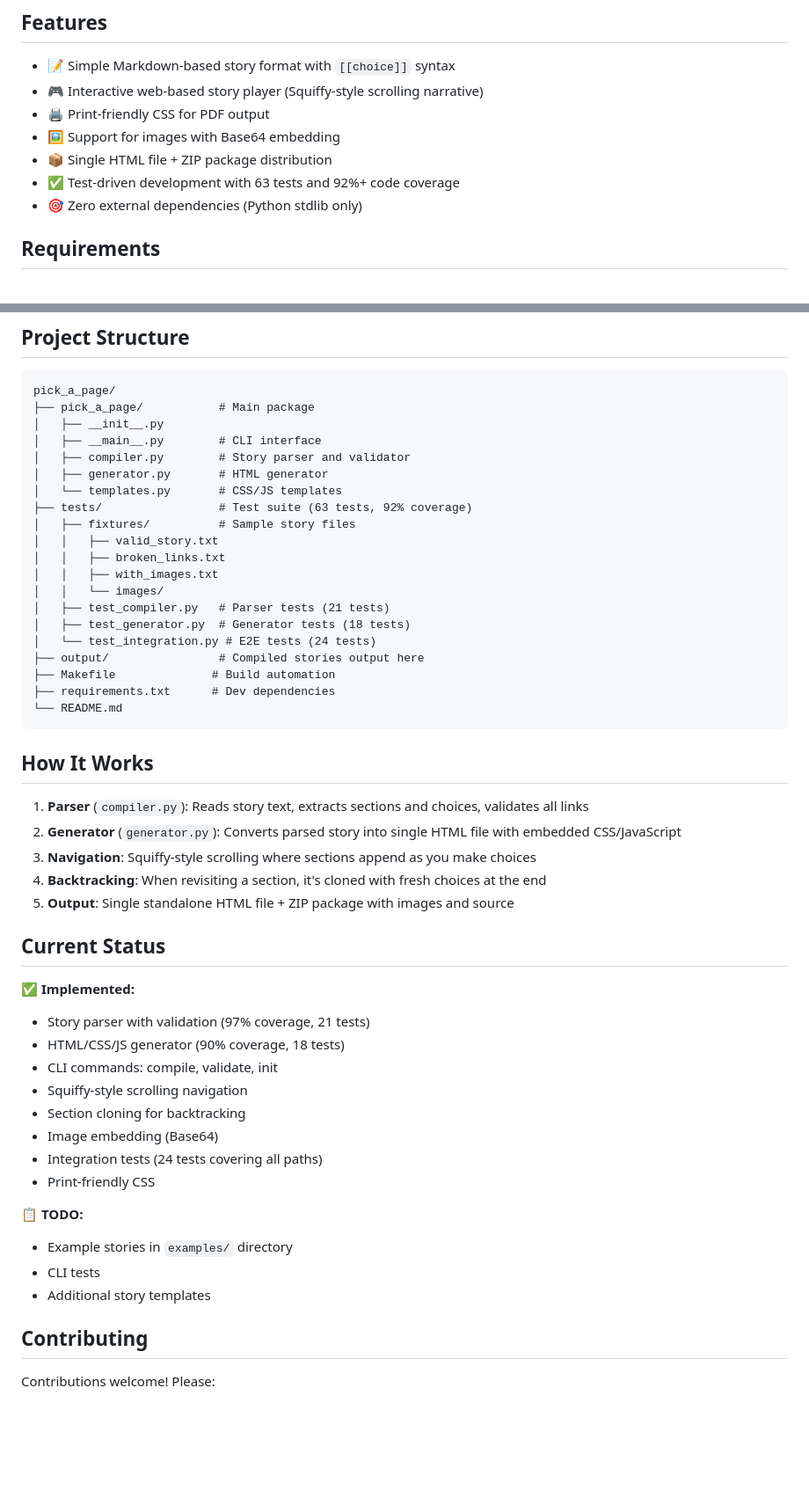
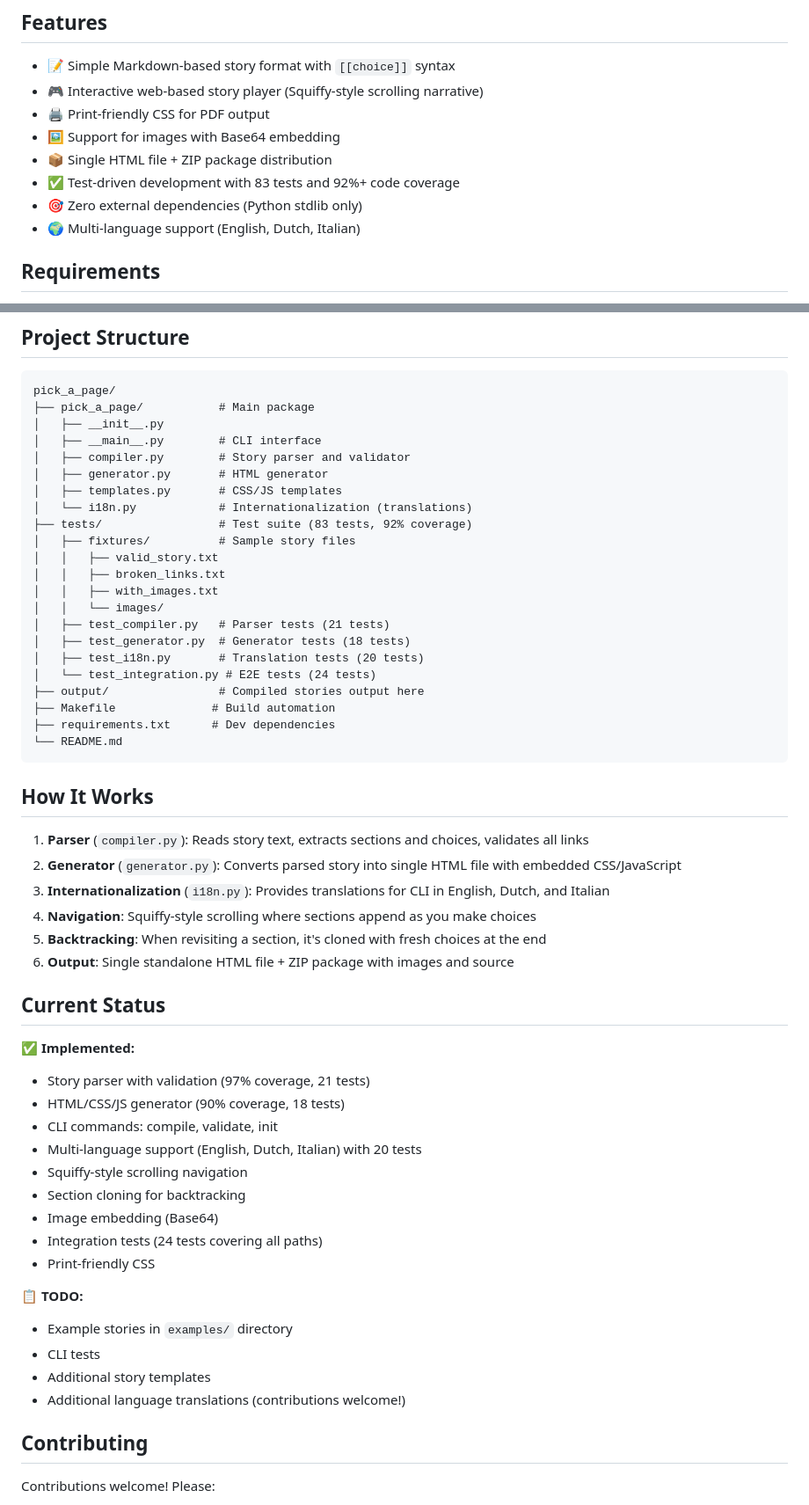
Before and after one commit to ltpitt/python-pick-a-page, a Markdown page: README.md, 2 parts joined by grey strips. Shown at 88% size. GitHub-like rendering; blank space fills up the shorter version.

```diff
--- a/README.md
+++ b/README.md
@@ -11,8 +11,9 @@ Convert Markdown-style stories with choices into playable web apps and printable
 - 🖨️ Print-friendly CSS for PDF output
 - 🖼️ Support for images with Base64 embedding
 - 📦 Single HTML file + ZIP package distribution
-- ✅ Test-driven development with 63 tests and 92%+ code coverage
+- ✅ Test-driven development with 83 tests and 92%+ code coverage
 - 🎯 Zero external dependencies (Python stdlib only)
+- 🌍 Multi-language support (English, Dutch, Italian)
 
 ## Requirements
 
@@ -124,8 +189,9 @@ pick_a_page/
 │   ├── __main__.py        # CLI interface
 │   ├── compiler.py        # Story parser and validator
 │   ├── generator.py       # HTML generator
-│   └── templates.py       # CSS/JS templates
-├── tests/                 # Test suite (63 tests, 92% coverage)
+│   ├── templates.py       # CSS/JS templates
+│   └── i18n.py            # Internationalization (translations)
+├── tests/                 # Test suite (83 tests, 92% coverage)
 │   ├── fixtures/          # Sample story files
 │   │   ├── valid_story.txt
 │   │   ├── broken_links.txt
@@ -133,6 +199,7 @@ pick_a_page/
 │   │   └── images/
 │   ├── test_compiler.py   # Parser tests (21 tests)
 │   ├── test_generator.py  # Generator tests (18 tests)
+│   ├── test_i18n.py       # Translation tests (20 tests)
 │   └── test_integration.py # E2E tests (24 tests)
 ├── output/                # Compiled stories output here
 ├── Makefile              # Build automation
@@ -144,9 +211,10 @@ pick_a_page/
 
 1. **Parser** (`compiler.py`): Reads story text, extracts sections and choices, validates all links
 2. **Generator** (`generator.py`): Converts parsed story into single HTML file with embedded CSS/JavaScript
-3. **Navigation**: Squiffy-style scrolling where sections append as you make choices
-4. **Backtracking**: When revisiting a section, it's cloned with fresh choices at the end
-5. **Output**: Single standalone HTML file + ZIP package with images and source
+3. **Internationalization** (`i18n.py`): Provides translations for CLI in English, Dutch, and Italian
+4. **Navigation**: Squiffy-style scrolling where sections append as you make choices
+5. **Backtracking**: When revisiting a section, it's cloned with fresh choices at the end
+6. **Output**: Single standalone HTML file + ZIP package with images and source
 
 ## Current Status
 
@@ -154,6 +222,7 @@ pick_a_page/
 - Story parser with validation (97% coverage, 21 tests)
 - HTML/CSS/JS generator (90% coverage, 18 tests)
 - CLI commands: compile, validate, init
+- Multi-language support (English, Dutch, Italian) with 20 tests
 - Squiffy-style scrolling navigation
 - Section cloning for backtracking
 - Image embedding (Base64)
@@ -164,6 +233,7 @@ pick_a_page/
 - Example stories in `examples/` directory
 - CLI tests
 - Additional story templates
+- Additional language translations (contributions welcome!)
 
 ## Contributing
 
```
Also changed, not shown: other parts of README.md (+64 -0 lines).
